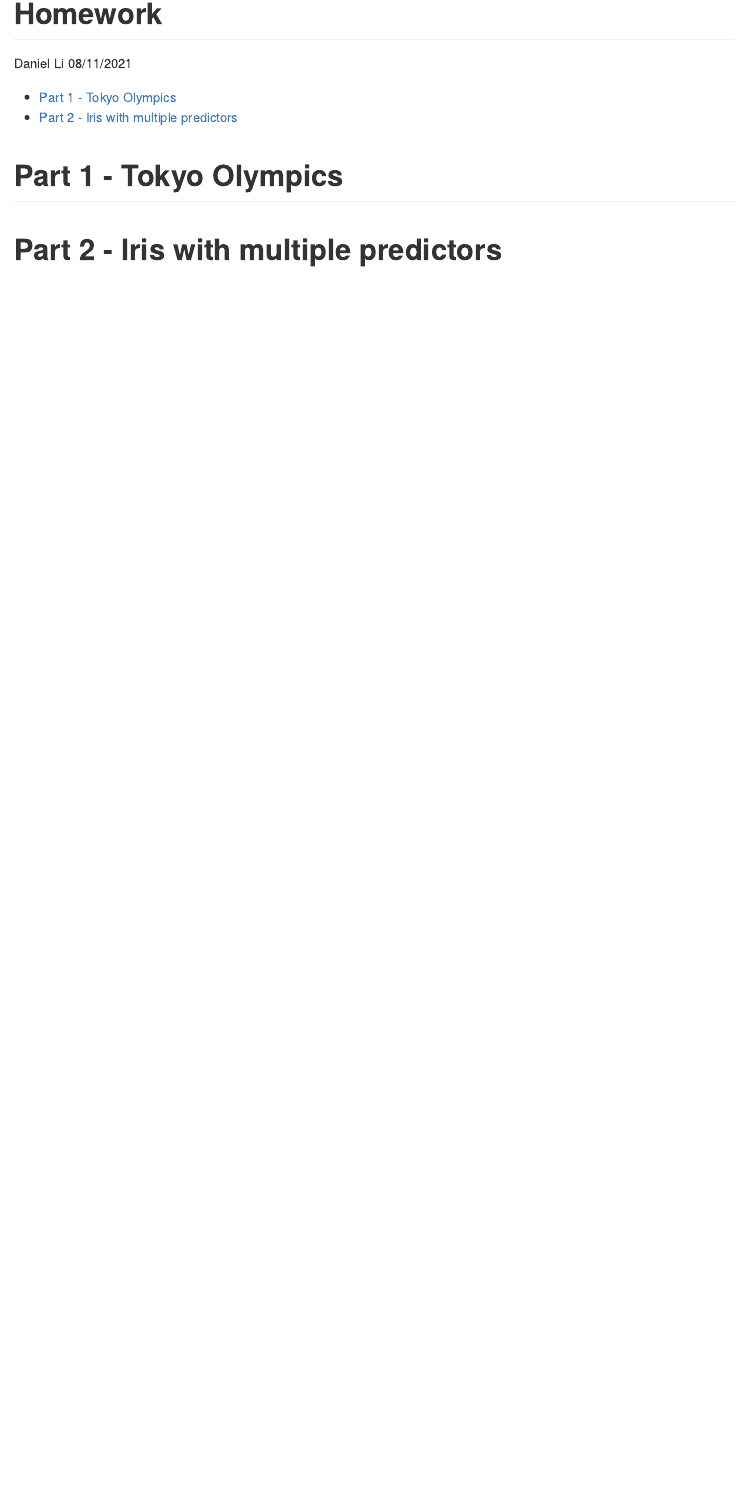
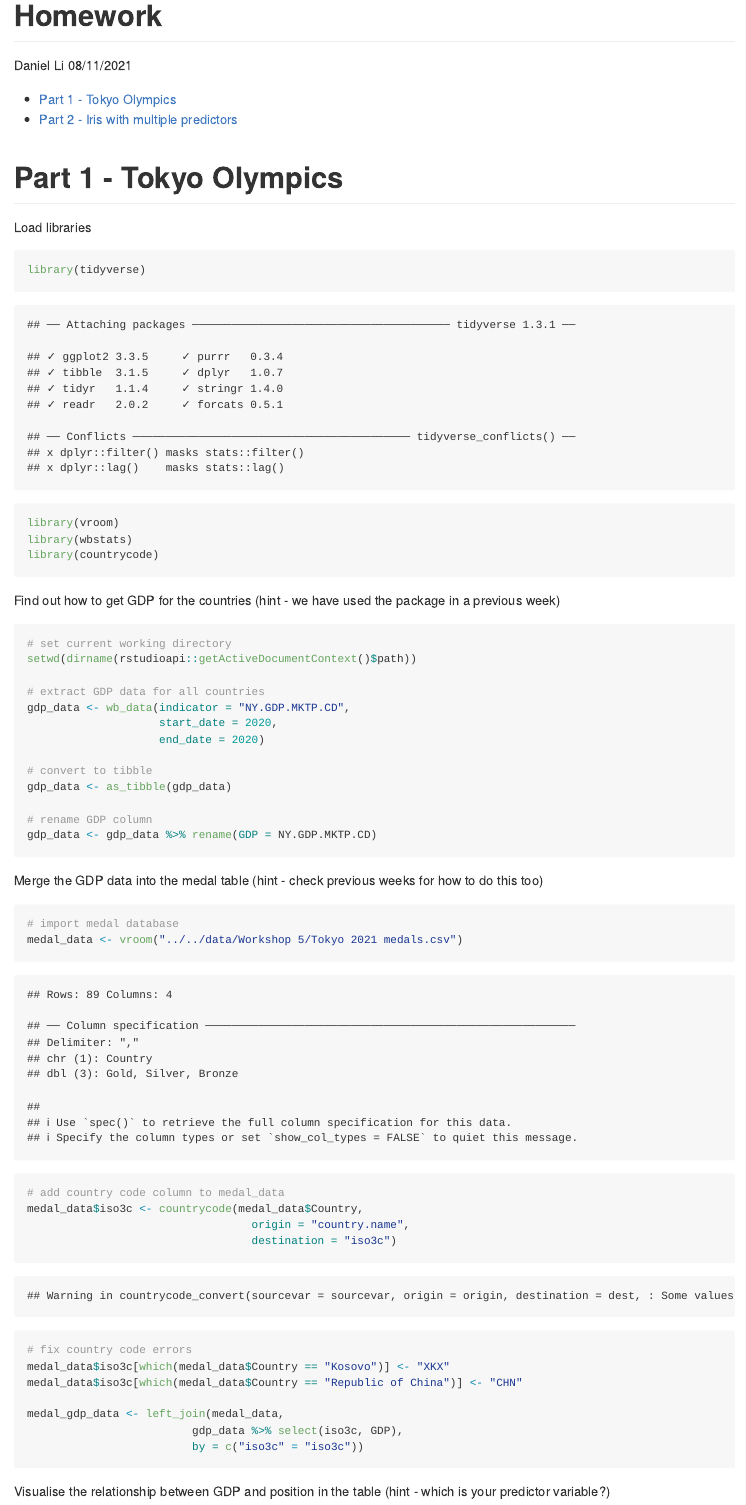
Before and after one commit to dli417/bioinformatics, an R Markdown document (code/Week 6/homework.Rmd): the page in a window 1100 px wide, from its top. The pictures show the output file code/Week 6/homework.md that the author committed with the source, drawn offline in the style of GitHub.

Commit message:
Update Week 6 homework

````diff
--- a/code/Week 6/homework.Rmd
+++ b/code/Week 6/homework.Rmd
@@ -11,3 +11,50 @@ output:
 
 # Part 1 - Tokyo Olympics
 
+Load libraries
+
+```{r}
+library(tidyverse)
+library(vroom)
+library(wbstats)
+library(countrycode)
+```
+
+Find out how to get GDP for the countries (hint - we have used the package in a previous week)
+
+```{r}
+# set current working directory
+setwd(dirname(rstudioapi::getActiveDocumentContext()$path))
+
+# extract GDP data for all countries
+gdp_data <- wb_data(indicator = "NY.GDP.MKTP.CD",
+                    start_date = 2020,
+                    end_date = 2020)
+
+# convert to tibble
+gdp_data <- as_tibble(gdp_data)
+
+# rename GDP column
+gdp_data <- gdp_data %>% rename(GDP = NY.GDP.MKTP.CD)
+```
+
+Merge the GDP data into the medal table (hint - check previous weeks for how to do this too)
+
+```{r}
+# import medal database
+medal_data <- vroom("../../data/Workshop 5/Tokyo 2021 medals.csv")
+
+# add country code column to medal_data
+medal_data$iso3c <- countrycode(medal_data$Country,
+                                  origin = "country.name",
+                                  destination = "iso3c")
+# fix country code errors
+medal_data$iso3c[which(medal_data$Country == "Kosovo")] <- "XKX"
+medal_data$iso3c[which(medal_data$Country == "Republic of China")] <- "CHN"
+
+medal_gdp_data <- left_join(medal_data,
+                         gdp_data %>% select(iso3c, GDP),
+                         by = c("iso3c" = "iso3c"))
+```
+
+Visualise the relationship between GDP and position in the table (hint - which is your predictor variable?)
````
Also changed, not shown: code/Week 6/homework.md, code/Week 6/homework_files/figure-gfm/unnamed-chunk-4-1.png (added), code/Week 6/homework.Rmd (21 more changed lines).
